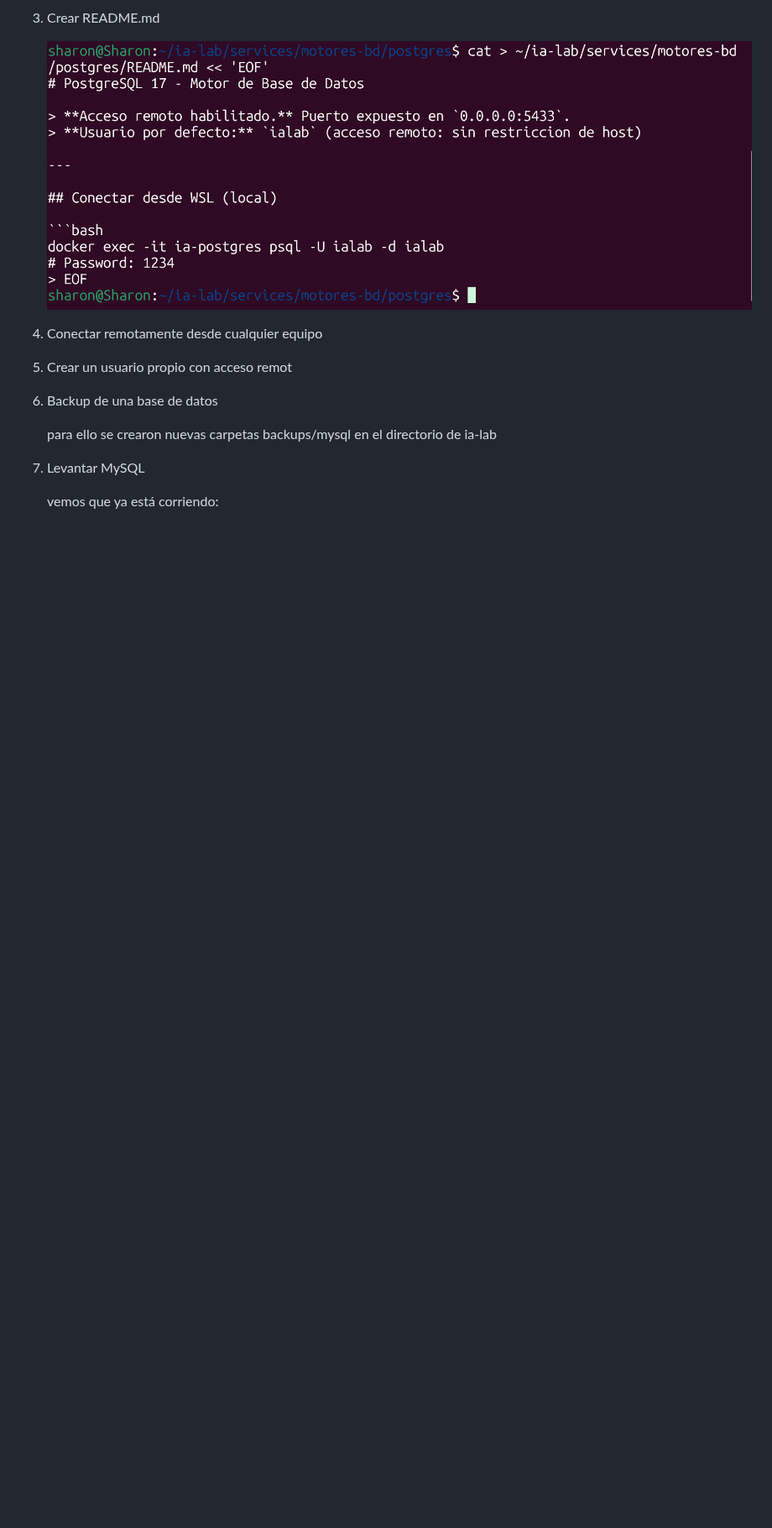
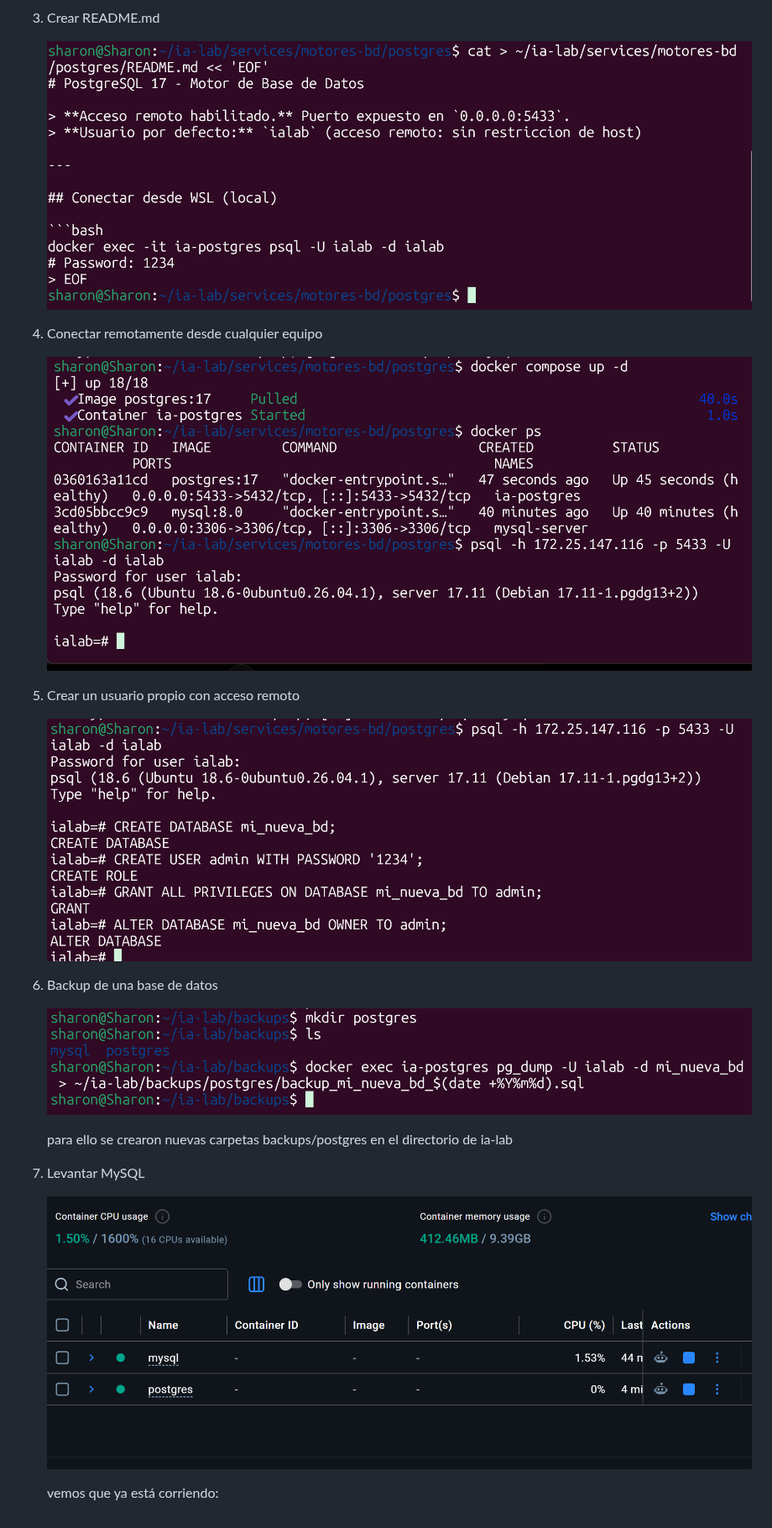
Before and after one commit to DW-2026-IISem/dw-2026-bozame, a Markdown page: instalacion-motores.md, the part around the change. Shown at 84% size. GitHub-like rendering; pictures changed too: images/clipboard-160212996.png (added), images/clipboard-1835100358.png (added), images/clipboard-212391622.png (added); blank space fills up the shorter version.

Commit message:
instalación postgres

```diff
--- a/instalacion-motores.md
+++ b/instalacion-motores.md
@@ -67,12 +67,20 @@ Creación de la red Docker compartida:
 
 4.  Conectar remotamente desde cualquier equipo
 
-5.  Crear un usuario propio con acceso remot
+    ![](images/clipboard-212391622.png)
+
+5.  Crear un usuario propio con acceso remoto
+
+    ![](images/clipboard-160212996.png)
 
 6.  Backup de una base de datos
 
-    para ello se crearon nuevas carpetas backups/mysql en el directorio de ia-lab
+    ![](images/clipboard-1835100358.png)
+
+    para ello se crearon nuevas carpetas backups/postgres en el directorio de ia-lab
 
 7.  Levantar MySQL
 
+    ![](images/clipboard-2474461316.png)
+
     vemos que ya está corriendo:
```
Also changed, not shown: 2 other files.
